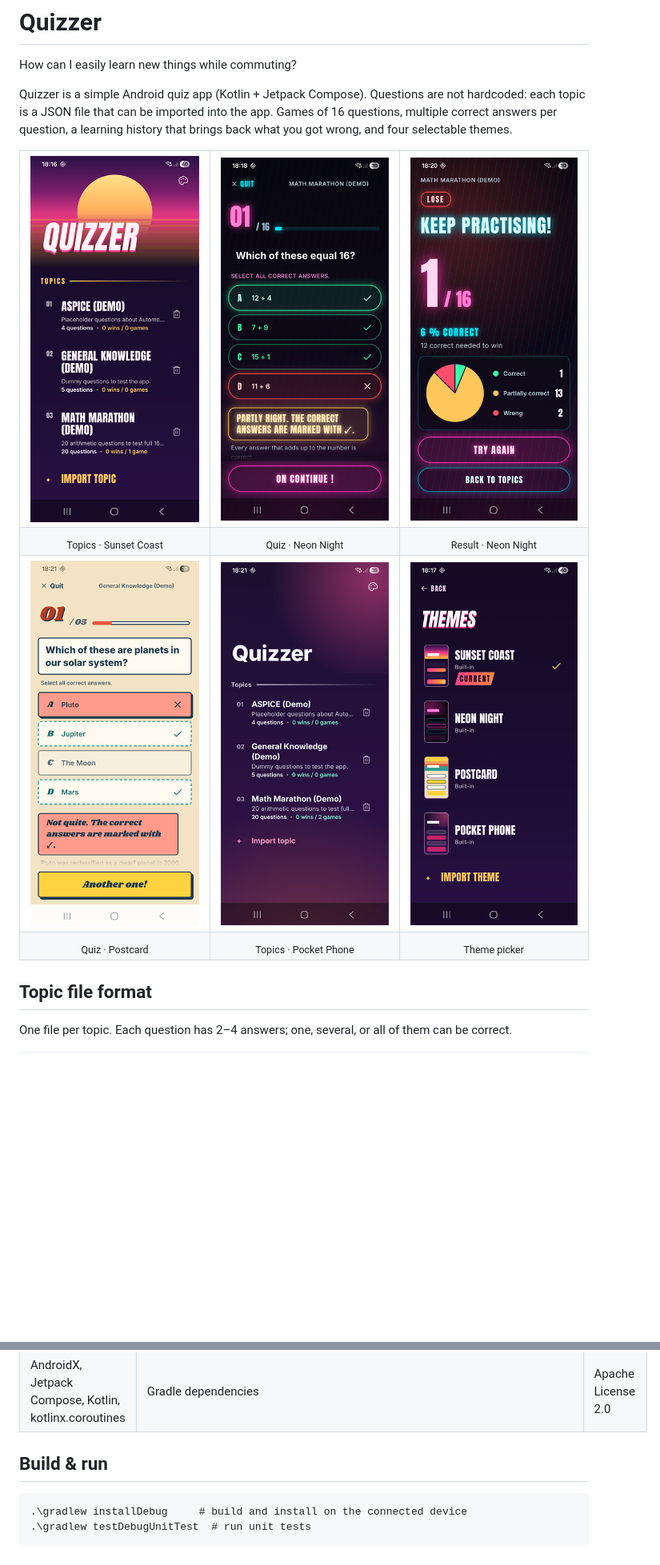
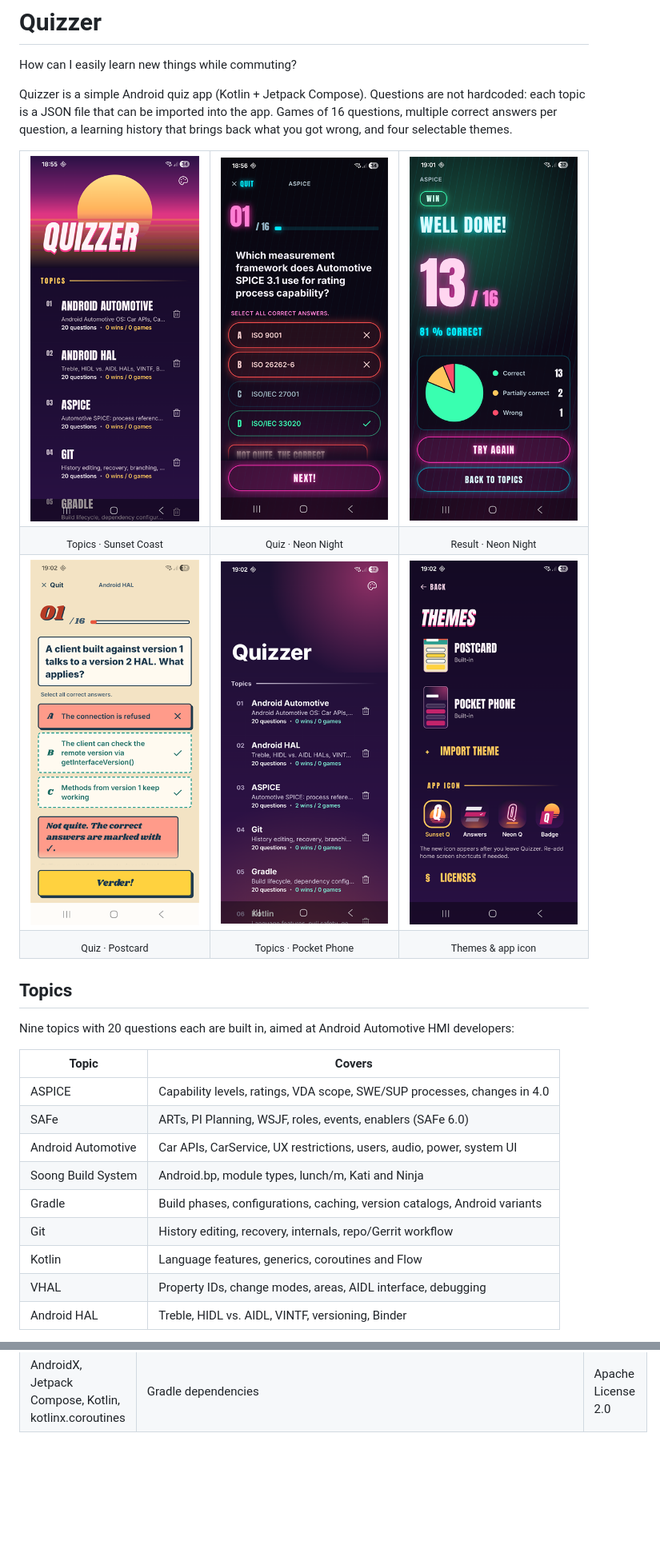
Before and after one commit to cjherm/Quizzer, a Markdown page: README.md, 2 parts joined by grey strips. Shown at 80% size. Rendered like a GitHub page; pictures changed too: docs/images/neon-night-quiz.png, docs/images/neon-night-result.png, docs/images/pocket-phone-topics.png; blank space fills up the shorter version.

Commit message:
Further readme adaptations.

````diff
--- a/README.md
+++ b/README.md
@@ -25,10 +25,23 @@ four selectable themes.
   <tr>
     <td align="center"><sub>Quiz · Postcard</sub></td>
     <td align="center"><sub>Topics · Pocket Phone</sub></td>
-    <td align="center"><sub>Theme picker</sub></td>
+    <td align="center"><sub>Themes & app icon</sub></td>
   </tr>
 </table>
 
-## Topic file format
+## Topics
 
-One file per topic. Each question has 2–4 answers; one, several, or all of them can be correct.
+Nine topics with 20 questions each are built in, aimed at Android Automotive HMI developers:
+
+| Topic | Covers |
+|---|---|
+| ASPICE | Capability levels, ratings, VDA scope, SWE/SUP processes, changes in 4.0 |
+| SAFe | ARTs, PI Planning, WSJF, roles, events, enablers (SAFe 6.0) |
+| Android Automotive | Car APIs, CarService, UX restrictions, users, audio, power, system UI |
+| Soong Build System | Android.bp, module types, lunch/m, Kati and Ninja |
+| Gradle | Build phases, configurations, caching, version catalogs, Android variants |
+| Git | History editing, recovery, internals, repo/Gerrit workflow |
+| Kotlin | Language features, generics, coroutines and Flow |
+| VHAL | Property IDs, change modes, areas, AIDL interface, debugging |
+| Android HAL | Treble, HIDL vs. AIDL, VINTF, versioning, Binder |
+
@@ -132,10 +160,3 @@ are in [`app/src/main/assets/licenses/`](app/src/main/assets/licenses/) and are
 | Shrikhand (Jonny Pinhorn) | `app/src/main/res/font/shrikhand_regular.ttf` | SIL Open Font License 1.1 |
 | Phosphor Icons | `app/src/main/res/drawable/ic_{palette,trash,x,arrow_left,check}.xml` | MIT |
 | AndroidX, Jetpack Compose, Kotlin, kotlinx.coroutines | Gradle dependencies | Apache License 2.0 |
-
-## Build & run
-
-```
-.\gradlew installDebug     # build and install on the connected device
-.\gradlew testDebugUnitTest  # run unit tests
-```
````
Also changed, not shown: other parts of README.md (+65 -50 lines).
